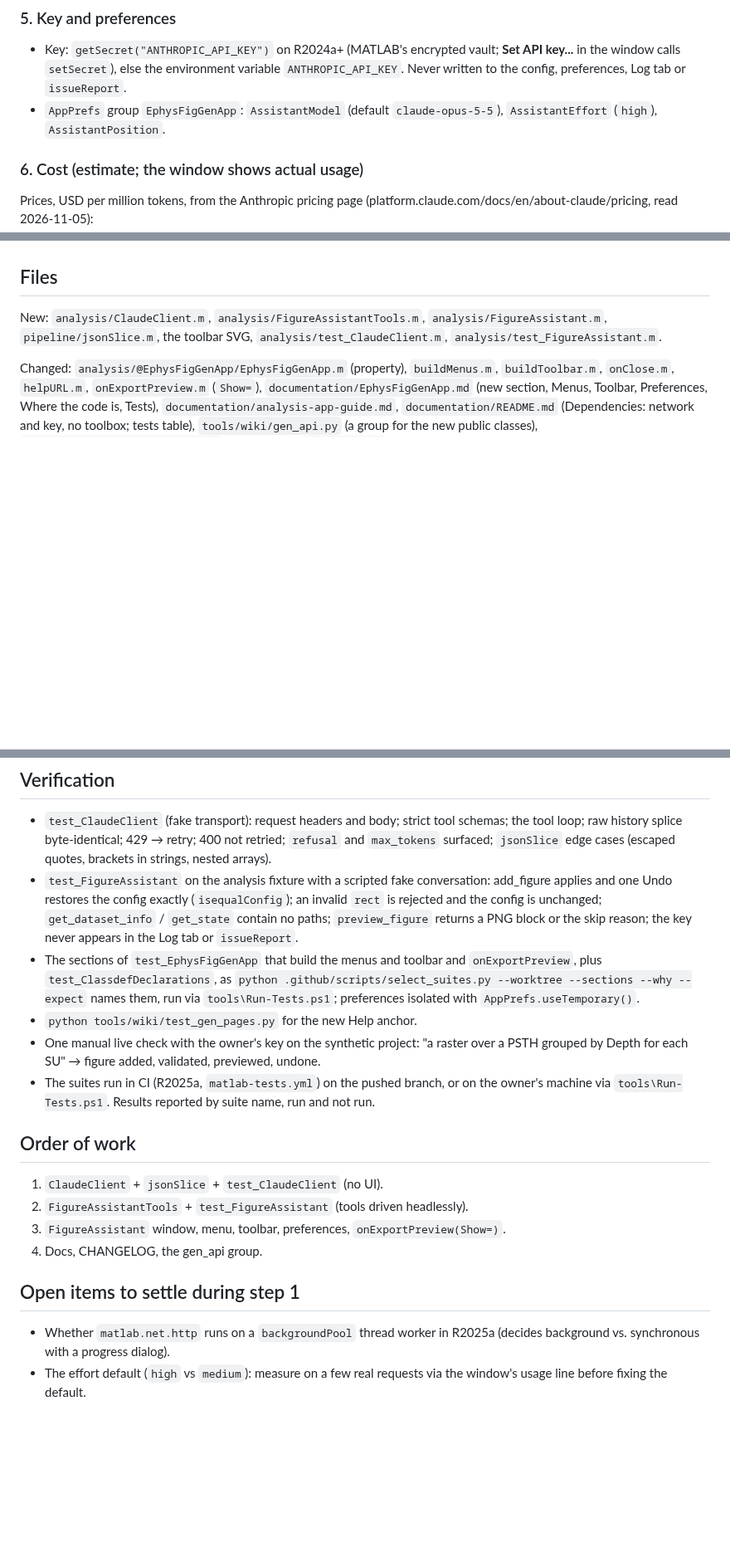
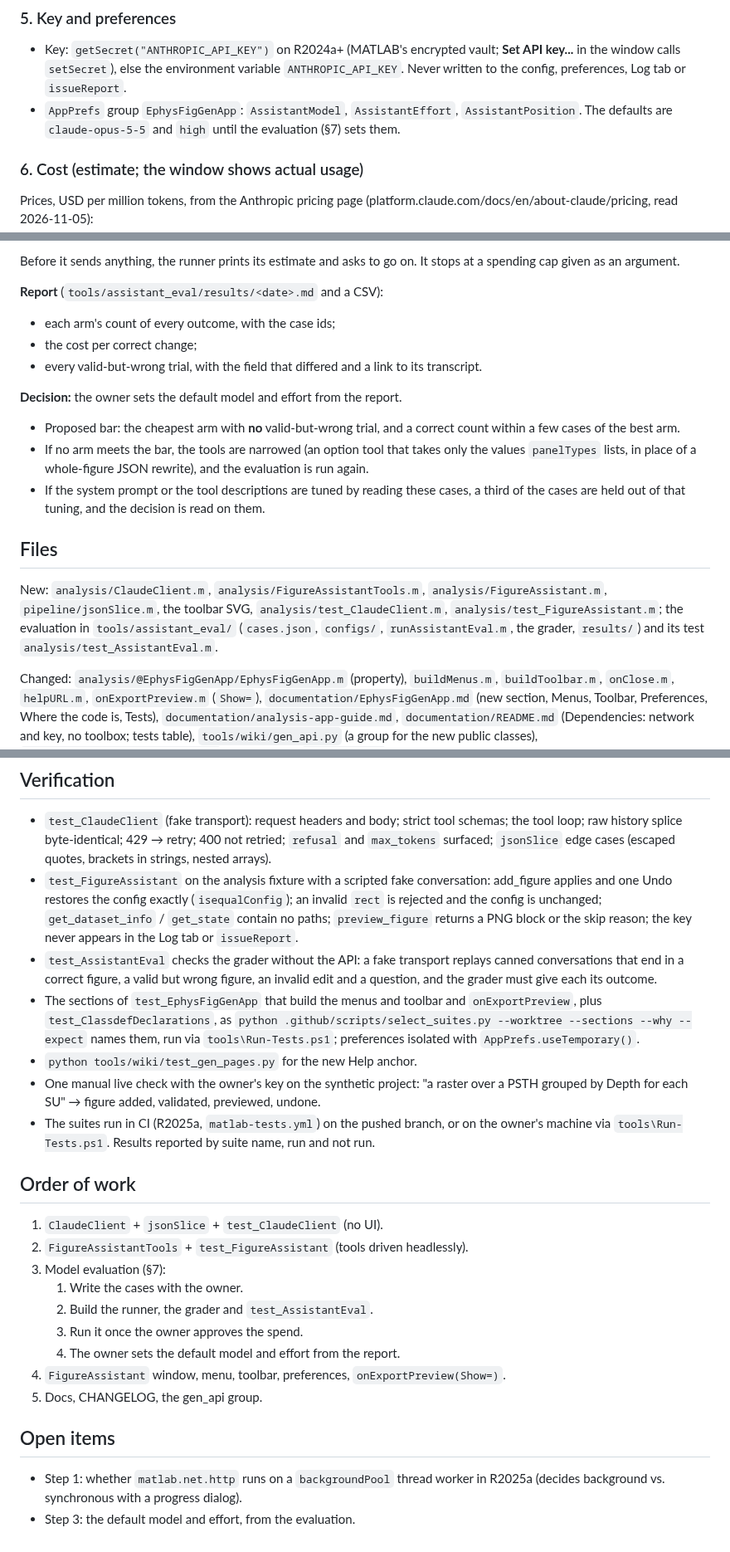
Before and after one commit to dstolz/ephys_analysis, a Markdown page: plans/claude-figure-assistant.md, 3 parts joined by grey strips. Shown at 83% size. Rendered like a GitHub page; blank space fills up the shorter version.

```diff
--- a/plans/claude-figure-assistant.md
+++ b/plans/claude-figure-assistant.md
@@ -127,8 +130,9 @@ raw signals, spike times or files. Stated in the window and in the docs.
   vault; **Set API key...** in the window calls `setSecret`), else the
   environment variable `ANTHROPIC_API_KEY`. Never written to the config,
   preferences, Log tab or `issueReport`.
-- `AppPrefs` group `EphysFigGenApp`: `AssistantModel` (default
-  `claude-opus-5-5`), `AssistantEffort` (`high`), `AssistantPosition`.
+- `AppPrefs` group `EphysFigGenApp`: `AssistantModel`, `AssistantEffort`,
+  `AssistantPosition`. The defaults are `claude-opus-5-5` and `high` until the
+  evaluation (§7) sets them.
 
 ### 6. Cost (estimate; the window shows actual usage)
 
@@ -182,9 +260,30 @@ measurements:
+Before it sends anything, the runner prints its estimate and asks to go on.
+It stops at a spending cap given as an argument.
+
+**Report** (`tools/assistant_eval/results/<date>.md` and a CSV):
+- each arm's count of every outcome, with the case ids;
+- the cost per correct change;
+- every valid-but-wrong trial, with the field that differed and a link to its
+  transcript.
+
+**Decision:** the owner sets the default model and effort from the report.
+- Proposed bar: the cheapest arm with **no** valid-but-wrong trial, and a
+  correct count within a few cases of the best arm.
+- If no arm meets the bar, the tools are narrowed (an option tool that takes
+  only the values `panelTypes` lists, in place of a whole-figure JSON
+  rewrite), and the evaluation is run again.
+- If the system prompt or the tool descriptions are tuned by reading these
+  cases, a third of the cases are held out of that tuning, and the decision is
+  read on them.
 
 ## Files
 
 New: `analysis/ClaudeClient.m`, `analysis/FigureAssistantTools.m`,
 `analysis/FigureAssistant.m`, `pipeline/jsonSlice.m`, the toolbar SVG,
-`analysis/test_ClaudeClient.m`, `analysis/test_FigureAssistant.m`.
+`analysis/test_ClaudeClient.m`, `analysis/test_FigureAssistant.m`; the
+evaluation in `tools/assistant_eval/` (`cases.json`, `configs/`,
+`runAssistantEval.m`, the grader, `results/`) and its test
+`analysis/test_AssistantEval.m`.
 
 Changed: `analysis/@EphysFigGenApp/EphysFigGenApp.m` (property),
 `buildMenus.m`, `buildToolbar.m`, `onClose.m`, `helpURL.m`,
@@ -207,6 +306,10 @@ section, Menus, Toolbar, Preferences, Where the code is, Tests),
   unchanged; `get_dataset_info` / `get_state` contain no paths;
   `preview_figure` returns a PNG block or the skip reason; the key never
   appears in the Log tab or `issueReport`.
+- `test_AssistantEval` checks the grader without the API: a fake transport
+  replays canned conversations that end in a correct figure, a valid but
+  wrong figure, an invalid edit and a question, and the grader must give each
+  its outcome.
 - The sections of `test_EphysFigGenApp` that build the menus and toolbar and
   `onExportPreview`, plus `test_ClassdefDeclarations`, as `python
   .github/scripts/select_suites.py --worktree --sections --why --expect`
@@ -224,12 +327,16 @@ section, Menus, Toolbar, Preferences, Where the code is, Tests),
 
 1. `ClaudeClient` + `jsonSlice` + `test_ClaudeClient` (no UI).
 2. `FigureAssistantTools` + `test_FigureAssistant` (tools driven headlessly).
-3. `FigureAssistant` window, menu, toolbar, preferences, `onExportPreview(Show=)`.
-4. Docs, CHANGELOG, the gen_api group.
+3. Model evaluation (§7):
+   1. Write the cases with the owner.
+   2. Build the runner, the grader and `test_AssistantEval`.
+   3. Run it once the owner approves the spend.
+   4. The owner sets the default model and effort from the report.
+4. `FigureAssistant` window, menu, toolbar, preferences, `onExportPreview(Show=)`.
+5. Docs, CHANGELOG, the gen_api group.
 
-## Open items to settle during step 1
+## Open items
 
-- Whether `matlab.net.http` runs on a `backgroundPool` thread worker in
-  R2025a (decides background vs. synchronous with a progress dialog).
-- The effort default (`high` vs `medium`): measure on a few real requests via
-  the window's usage line before fixing the default.
+- Step 1: whether `matlab.net.http` runs on a `backgroundPool` thread worker
+  in R2025a (decides background vs. synchronous with a progress dialog).
+- Step 3: the default model and effort, from the evaluation.
```
Also changed, not shown: other parts of plans/claude-figure-assistant.md (+80 -3 lines).
